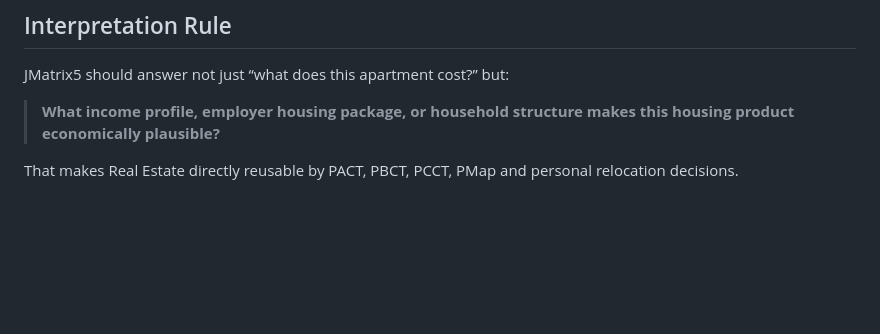
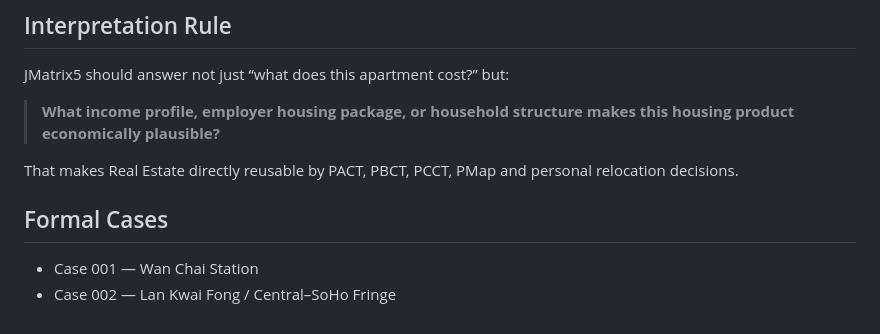
Before and after one commit to pengpengyi92/dsh-quant, a Markdown page: benchmark/jmatrix5-real-estate/README.md, the part around the change. Rendered like a GitHub page; blank space fills up the shorter version.

Commit message:
benchmark: register JMatrix5 Case 002

```diff
--- a/benchmark/jmatrix5-real-estate/README.md
+++ b/benchmark/jmatrix5-real-estate/README.md
@@ -118,3 +118,8 @@ JMatrix5 should answer not just “what does this apartment cost?” but:
 > **What income profile, employer housing package, or household structure makes this housing product economically plausible?**
 
 That makes Real Estate directly reusable by PACT, PBCT, PCCT, PMap and personal relocation decisions.
+
+## Formal Cases
+
+- Case 001 — Wan Chai Station
+- Case 002 — Lan Kwai Fong / Central–SoHo Fringe
```
